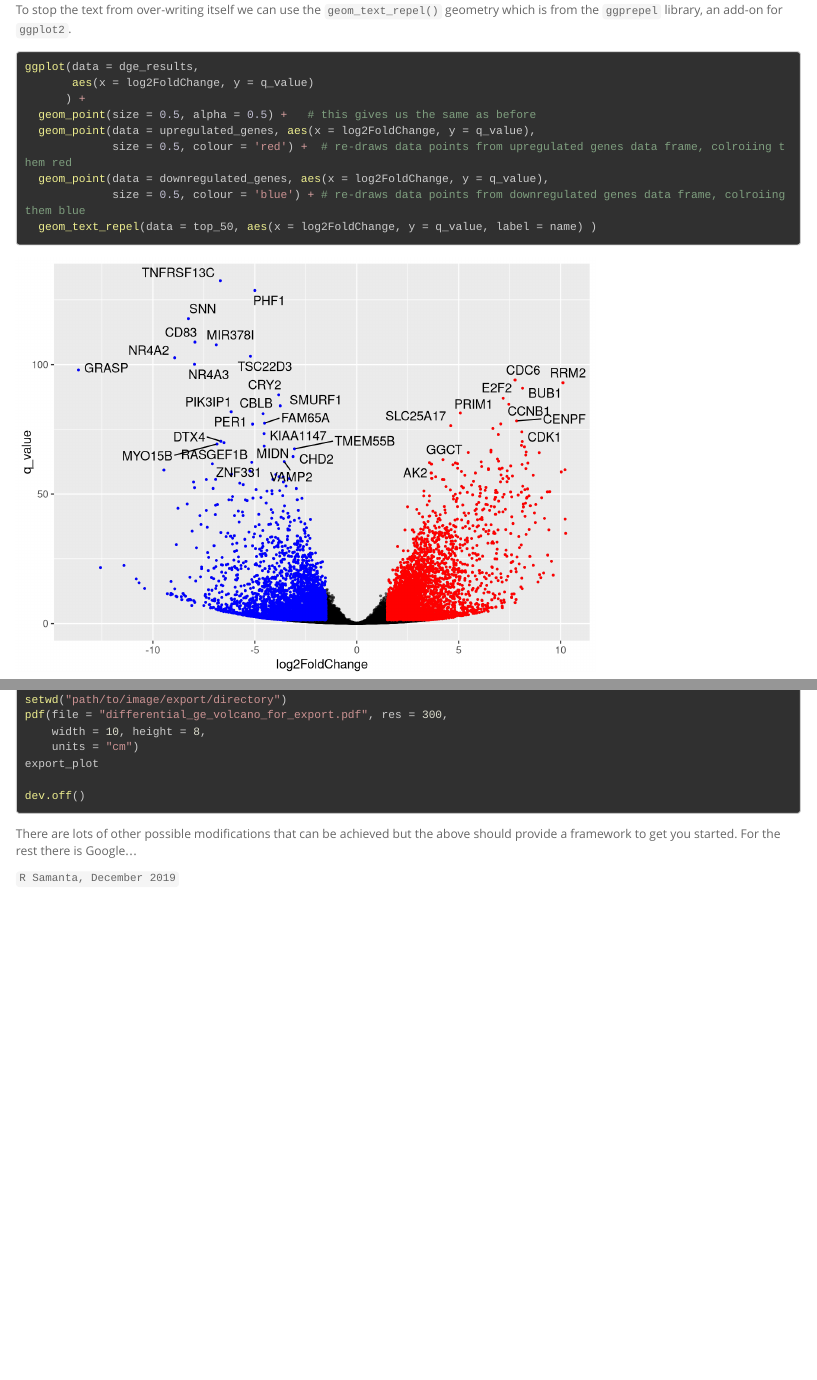
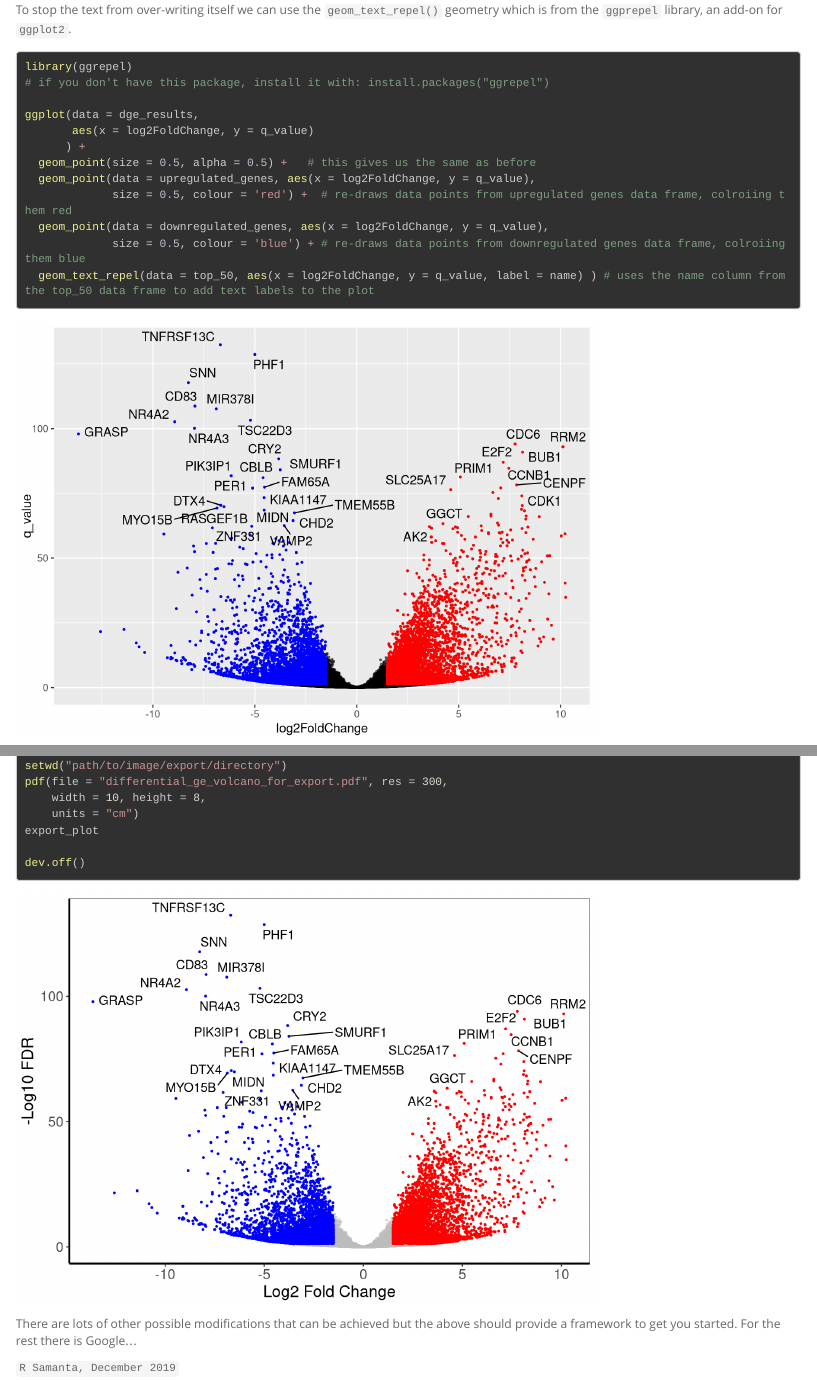
Before and after one commit to dr-romster/Rtutorial, an R Markdown document (volcano plot.Rmd): the page in a window 1100 px wide, from 8320 px down, and a second part further down, joined at a grey line. Rendered offline with R 4.5, knitr and Pandoc, with nearby package versions; code that draws random numbers runs with fixed seeds of ours; long lines of code are wrapped.

Commit message:
final volcano plot figure added to html

````diff
--- a/volcano plot.Rmd
+++ b/volcano plot.Rmd
@@ -249,6 +249,8 @@ To stop the text from over-writing itself we can use the `geom_text_repel()` geo
 
 
 ```{r warning = FALSE}
+library(ggrepel)
+# if you don't have this package, install it with: install.packages("ggrepel")
 
 ggplot(data = dge_results,
        aes(x = log2FoldChange, y = q_value)
@@ -328,6 +329,25 @@ export_plot
 dev.off()
 ```
 
+```{r echo = FALSE, warning = FALSE, message=FALSE}
+ggplot(data = dge_results,
+       aes(x = log2FoldChange, y = q_value)
+      ) +
+  geom_point(size = 0.5, alpha = 0.5, colour = 'grey') +
+  geom_point(data = upregulated_genes, aes(x = log2FoldChange, y = q_value),
+             size = 0.5, colour = 'red') +
+  geom_point(data = downregulated_genes, aes(x = log2FoldChange, y = q_value),
+             size = 0.5, colour = 'blue') +
+  geom_text_repel(data = top_50, aes(x = log2FoldChange, y = q_value, label = name) ) +
+
+  labs(x = "Log2 Fold Change", y = "-Log10 FDR") + # axis labels, takes text strings
+  theme_bw() +          # removes the background and other bits, keeps the frame
+  theme(panel.grid = element_blank(),     # removes all gridlines
+        axis.line = element_line(size = 0.8), # makes the axis line bolder
+        axis.text = element_text(size = 12),   # increase font size of the axis markers
+        axis.title = element_text(size  = 14))
+```
+
 
 
 There are lots of other possible modifications that can be achieved but the above should provide a framework to get you started. For the rest there is Google...
````
Also changed, not shown: volcano plot.Rmd (3 more changed lines).
